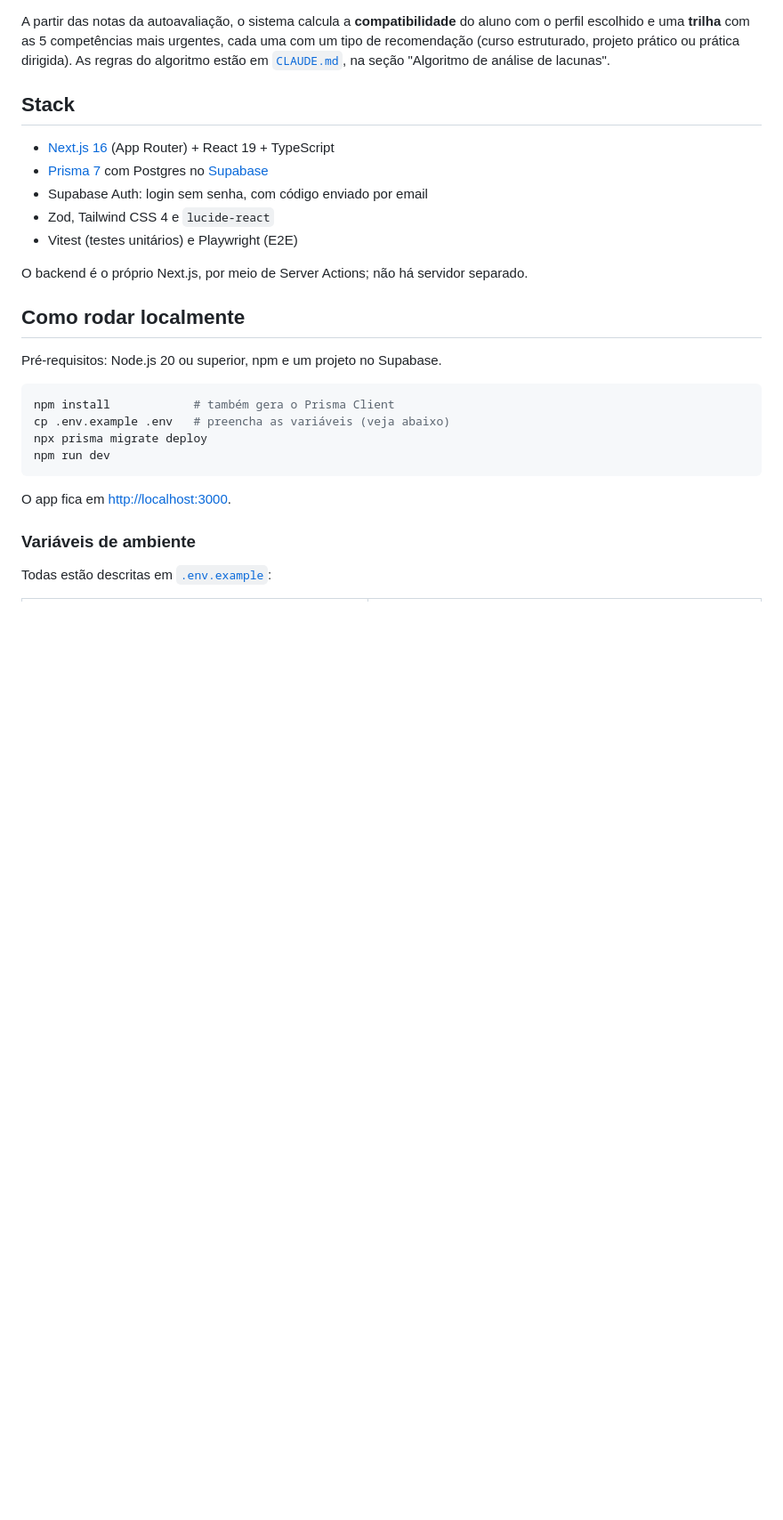
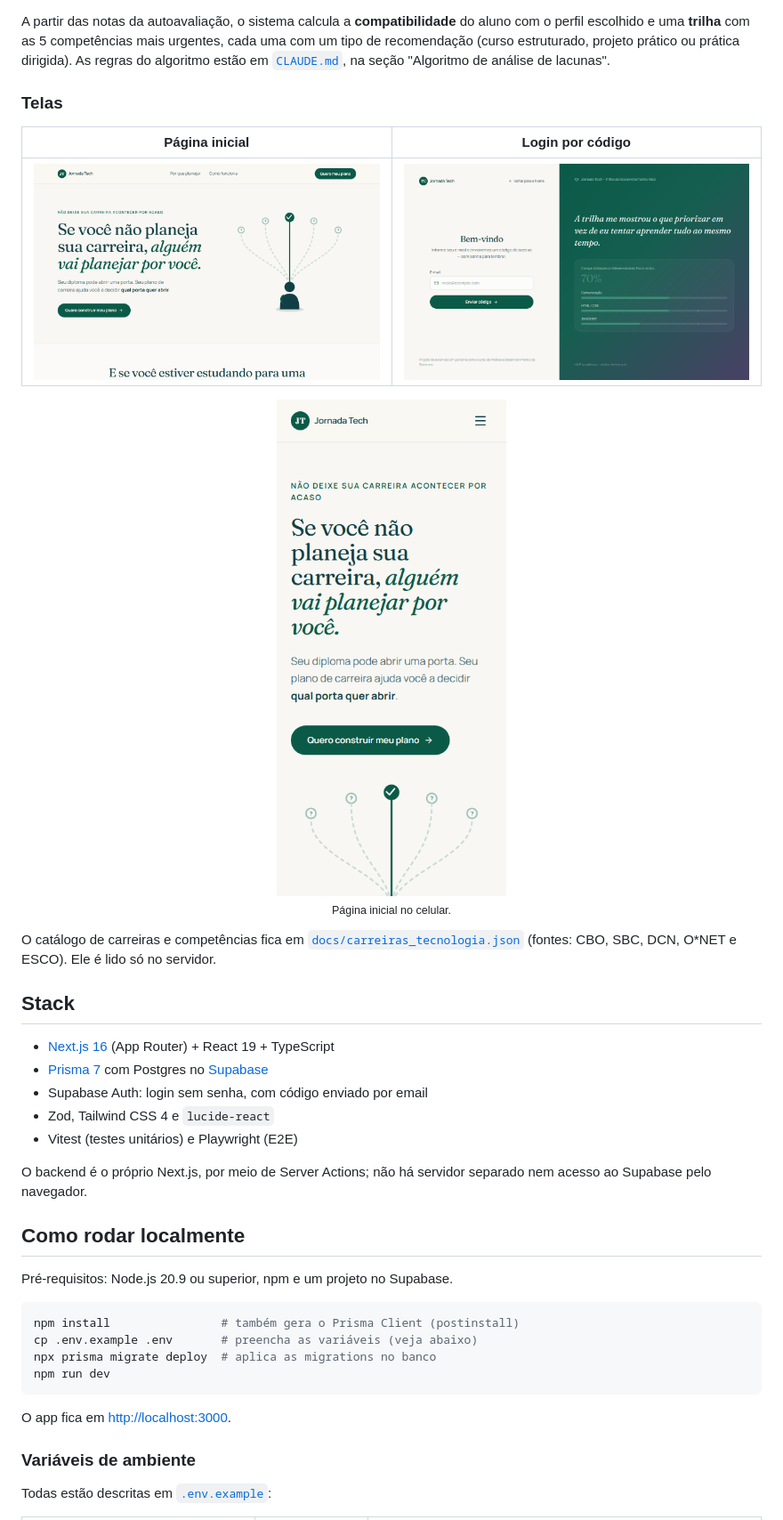
Before and after one commit to chagasbarros/jornadatech, a Markdown page: jornadatech/README.md, the part around one of its changes. Shown at 89% size. GitHub-like rendering; pictures changed too: jornadatech/docs/screenshots/inicio-celular.png (added), jornadatech/docs/screenshots/inicio.png (added), jornadatech/docs/screenshots/login.png (added); blank space fills up the shorter version.

````diff
--- a/jornadatech/README.md
+++ b/jornadatech/README.md
@@ -21,6 +35,22 @@ A partir das notas da autoavaliação, o sistema calcula a **compatibilidade** d
 perfil escolhido e uma **trilha** com as 5 competências mais urgentes, cada uma com um tipo de
 recomendação (curso estruturado, projeto prático ou prática dirigida). As regras do algoritmo
 estão em [`CLAUDE.md`](CLAUDE.md), na seção "Algoritmo de análise de lacunas".
+
+### Telas
+
+| Página inicial | Login por código |
+|---|---|
+| <img src="docs/screenshots/inicio.png" alt="Página inicial com a chamada 'Se você não planeja sua carreira, alguém vai planejar por você' e o botão Quero construir meu plano"> | <img src="docs/screenshots/login.png" alt="Tela de login com campo de e-mail e botão Enviar código; ao lado, exemplo de compatibilidade de 70% com Desenvolvedor Front-end Jr."> |
+
+<p align="center">
+  <img src="docs/screenshots/inicio-celular.png" alt="Página inicial no celular" width="260">
+  <br>
+  <sub>Página inicial no celular.</sub>
+</p>
+
+O catálogo de carreiras e competências fica em
+[`docs/carreiras_tecnologia.json`](docs/carreiras_tecnologia.json) (fontes: CBO, SBC, DCN,
+O\*NET e ESCO). Ele é lido só no servidor.
 
 ## Stack
 
@@ -30,16 +60,17 @@ estão em [`CLAUDE.md`](CLAUDE.md), na seção "Algoritmo de análise de lacunas
 - Zod, Tailwind CSS 4 e `lucide-react`
 - Vitest (testes unitários) e Playwright (E2E)
 
-O backend é o próprio Next.js, por meio de Server Actions; não há servidor separado.
+O backend é o próprio Next.js, por meio de Server Actions; não há servidor separado nem
+acesso ao Supabase pelo navegador.
 
 ## Como rodar localmente
 
-Pré-requisitos: Node.js 20 ou superior, npm e um projeto no Supabase.
+Pré-requisitos: Node.js 20.9 ou superior, npm e um projeto no Supabase.
 
 ```bash
-npm install            # também gera o Prisma Client
-cp .env.example .env   # preencha as variáveis (veja abaixo)
-npx prisma migrate deploy
+npm install                # também gera o Prisma Client (postinstall)
+cp .env.example .env       # preencha as variáveis (veja abaixo)
+npx prisma migrate deploy  # aplica as migrations no banco
 npm run dev
 ```
 
````
Also changed, not shown: other parts of jornadatech/README.md (+95 -28 lines).
